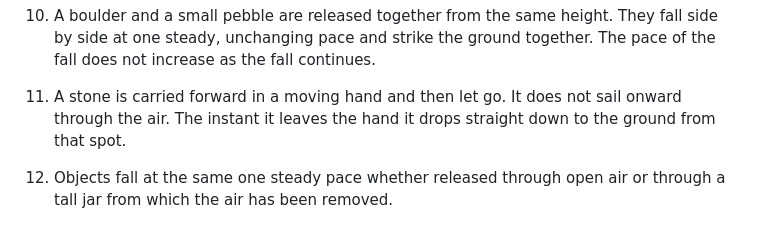
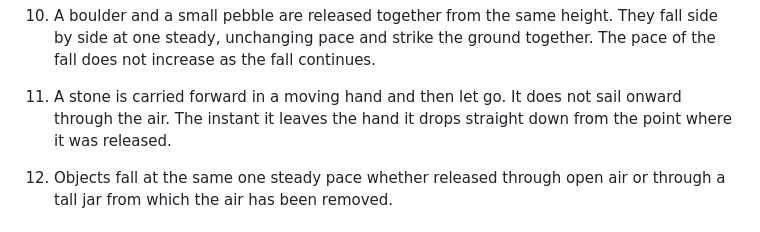
Before and after one commit to dongzhang84/physlit, a Markdown page: frameworks/02_fmv/observations.md, the part around the change. Rendered like a GitHub page.

```diff
--- a/frameworks/02_fmv/observations.md
+++ b/frameworks/02_fmv/observations.md
@@ -76,7 +76,7 @@ avoided.
 
 11. A stone is carried forward in a moving hand and then let go. It
     does not sail onward through the air. The instant it leaves the
-    hand it drops straight down to the ground from that spot.
+    hand it drops straight down from the point where it was released.
 
 12. Objects fall at the same one steady pace whether released through
     open air or through a tall jar from which the air has been
```
Also changed, not shown: frameworks/02_fmv/observations.zh.md (+1 -1 lines).
